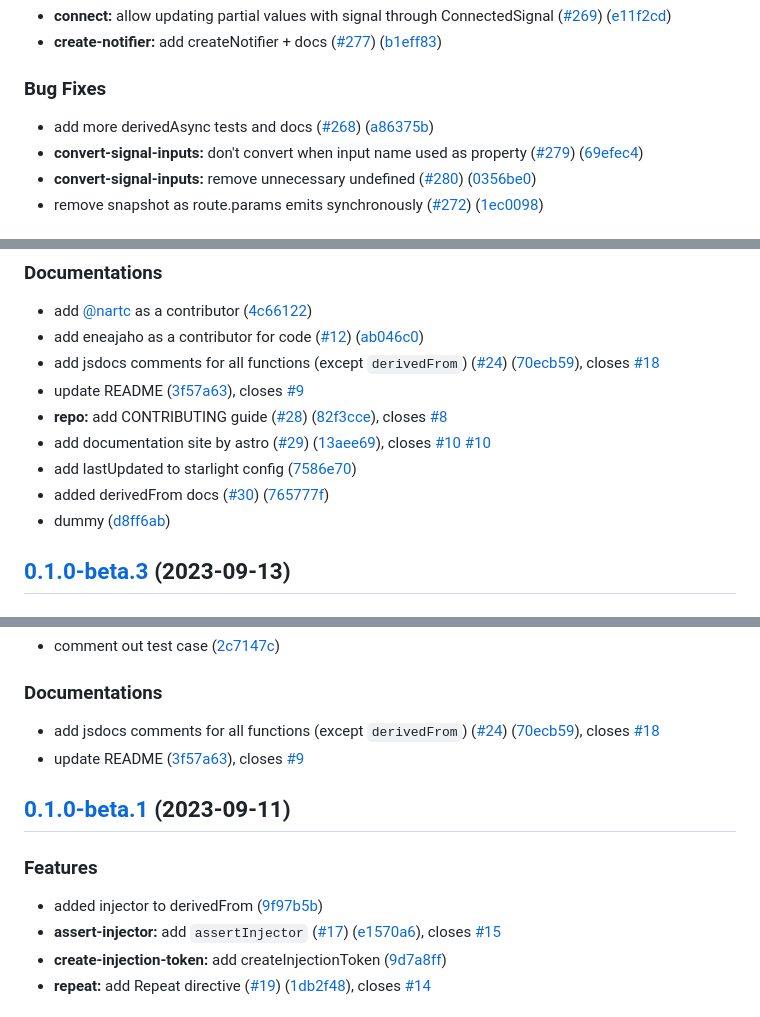
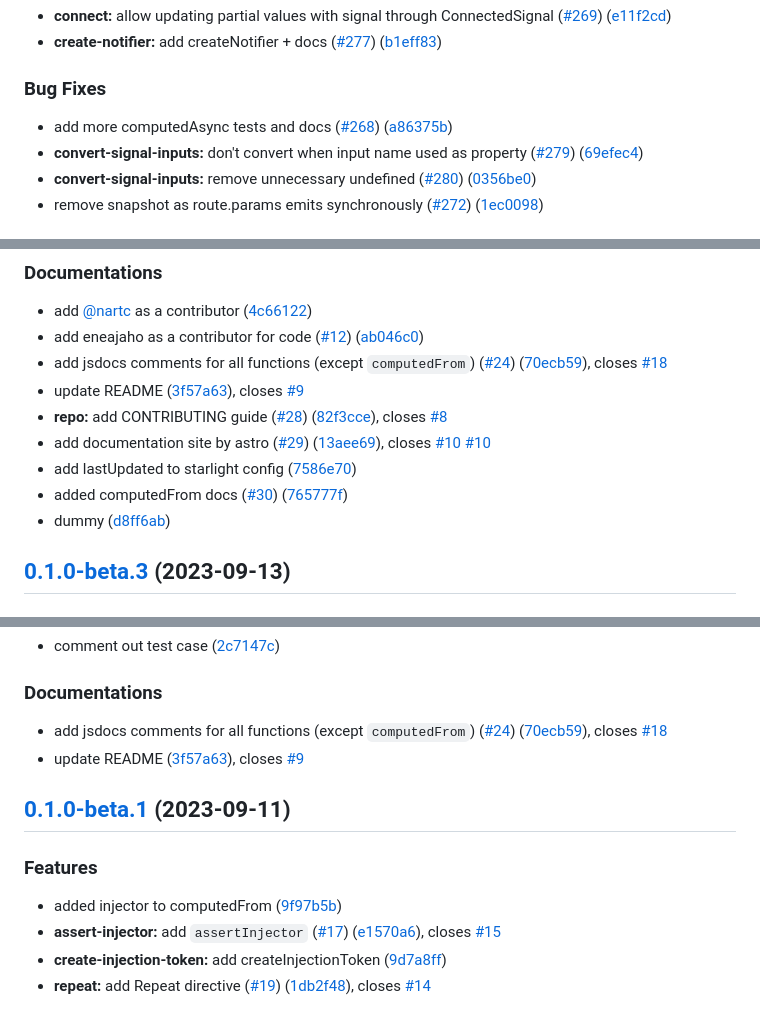
Before and after one commit to JamesDev0129/ngxtension-platform, a Markdown page: CHANGELOG.md, 3 parts joined by grey strips. Rendered like a GitHub page.

Commit message:
fix: revert back changelog changes

```diff
--- a/CHANGELOG.md
+++ b/CHANGELOG.md
@@ -49,7 +49,7 @@
 
 ### Bug Fixes
 
-* add more derivedAsync tests and docs ([#268](https://github.com/nartc/ngxtension-platform/issues/268)) ([a86375b](https://github.com/nartc/ngxtension-platform/commit/a86375bf5b6343df3d6f4b0fa78a94f407133606))
+* add more computedAsync tests and docs ([#268](https://github.com/nartc/ngxtension-platform/issues/268)) ([a86375b](https://github.com/nartc/ngxtension-platform/commit/a86375bf5b6343df3d6f4b0fa78a94f407133606))
 * **convert-signal-inputs:** don't convert when input name used as property ([#279](https://github.com/nartc/ngxtension-platform/issues/279)) ([69efec4](https://github.com/nartc/ngxtension-platform/commit/69efec47b24007e9f94a333b91a8c9cb7a21b18f))
 * **convert-signal-inputs:** remove unnecessary undefined ([#280](https://github.com/nartc/ngxtension-platform/issues/280)) ([0356be0](https://github.com/nartc/ngxtension-platform/commit/0356be0072a1533e171602e715b6c5f76949417b))
 * remove snapshot as route.params emits synchronously ([#272](https://github.com/nartc/ngxtension-platform/issues/272)) ([1ec0098](https://github.com/nartc/ngxtension-platform/commit/1ec0098f541cdae72b01589f772dcffd5d5bc771))
@@ -794,12 +794,12 @@
 
 * add [@nartc](https://github.com/nartc) as a contributor ([4c66122](https://github.com/nartc/ngxtension-platform/commit/4c66122153919787ab9098d90b580bc4cb0ee7b6))
 * add eneajaho as a contributor for code ([#12](https://github.com/nartc/ngxtension-platform/issues/12)) ([ab046c0](https://github.com/nartc/ngxtension-platform/commit/ab046c093227618eec01ac5f194c6261a122a8ac))
-* add jsdocs comments for all functions (except `derivedFrom`) ([#24](https://github.com/nartc/ngxtension-platform/issues/24)) ([70ecb59](https://github.com/nartc/ngxtension-platform/commit/70ecb59f0c18a5f77e0956317ca909a6d58012c4)), closes [#18](https://github.com/nartc/ngxtension-platform/issues/18)
+* add jsdocs comments for all functions (except `computedFrom`) ([#24](https://github.com/nartc/ngxtension-platform/issues/24)) ([70ecb59](https://github.com/nartc/ngxtension-platform/commit/70ecb59f0c18a5f77e0956317ca909a6d58012c4)), closes [#18](https://github.com/nartc/ngxtension-platform/issues/18)
 * update README ([3f57a63](https://github.com/nartc/ngxtension-platform/commit/3f57a63c3bdea474522ab7ebcc828c4949a9e8b3)), closes [#9](https://github.com/nartc/ngxtension-platform/issues/9)
 * **repo:** add CONTRIBUTING guide ([#28](https://github.com/nartc/ngxtension-platform/issues/28)) ([82f3cce](https://github.com/nartc/ngxtension-platform/commit/82f3cce47464efada686ae22207cddf45fd216d7)), closes [#8](https://github.com/nartc/ngxtension-platform/issues/8)
 * add documentation site by astro ([#29](https://github.com/nartc/ngxtension-platform/issues/29)) ([13aee69](https://github.com/nartc/ngxtension-platform/commit/13aee698b9fb9606487a93ed28d1bf60e41496bc)), closes [#10](https://github.com/nartc/ngxtension-platform/issues/10) [#10](https://github.com/nartc/ngxtension-platform/issues/10)
 * add lastUpdated to starlight config ([7586e70](https://github.com/nartc/ngxtension-platform/commit/7586e70e4b16c2d0fad65d48075e483a9e2fd47a))
-* added derivedFrom docs ([#30](https://github.com/nartc/ngxtension-platform/issues/30)) ([765777f](https://github.com/nartc/ngxtension-platform/commit/765777ff054355652d29eb6c3258cba5d82f6e34))
+* added computedFrom docs ([#30](https://github.com/nartc/ngxtension-platform/issues/30)) ([765777f](https://github.com/nartc/ngxtension-platform/commit/765777ff054355652d29eb6c3258cba5d82f6e34))
 * dummy ([d8ff6ab](https://github.com/nartc/ngxtension-platform/commit/d8ff6ab2c344011af0c45442bbfcfa86934605b8))
 
 ## [0.1.0-beta.3](https://github.com/nartc/ngxtension-platform/compare/0.1.0-beta.2...0.1.0-beta.3) (2023-09-13)
@@ -832,7 +832,7 @@
 
 ### Documentations
 
-* add jsdocs comments for all functions (except `derivedFrom`) ([#24](https://github.com/nartc/ngxtension-platform/issues/24)) ([70ecb59](https://github.com/nartc/ngxtension-platform/commit/70ecb59f0c18a5f77e0956317ca909a6d58012c4)), closes [#18](https://github.com/nartc/ngxtension-platform/issues/18)
+* add jsdocs comments for all functions (except `computedFrom`) ([#24](https://github.com/nartc/ngxtension-platform/issues/24)) ([70ecb59](https://github.com/nartc/ngxtension-platform/commit/70ecb59f0c18a5f77e0956317ca909a6d58012c4)), closes [#18](https://github.com/nartc/ngxtension-platform/issues/18)
 * update README ([3f57a63](https://github.com/nartc/ngxtension-platform/commit/3f57a63c3bdea474522ab7ebcc828c4949a9e8b3)), closes [#9](https://github.com/nartc/ngxtension-platform/issues/9)
 
 ## [0.1.0-beta.1](https://github.com/nartc/ngxtension-platform/compare/0.1.0-beta.0...0.1.0-beta.1) (2023-09-11)
@@ -840,7 +840,7 @@
 
 ### Features
 
-* added injector to derivedFrom ([9f97b5b](https://github.com/nartc/ngxtension-platform/commit/9f97b5b8eff841d8d145a6d4d75d2a30204288c1))
+* added injector to computedFrom ([9f97b5b](https://github.com/nartc/ngxtension-platform/commit/9f97b5b8eff841d8d145a6d4d75d2a30204288c1))
 * **assert-injector:** add `assertInjector` ([#17](https://github.com/nartc/ngxtension-platform/issues/17)) ([e1570a6](https://github.com/nartc/ngxtension-platform/commit/e1570a678cdaad3821bbd0ab455d1b639c675986)), closes [#15](https://github.com/nartc/ngxtension-platform/issues/15)
 * **create-injection-token:** add createInjectionToken ([9d7a8ff](https://github.com/nartc/ngxtension-platform/commit/9d7a8ff3f934d72841286f2fa80ff777c323ca29))
 * **repeat:** add Repeat directive ([#19](https://github.com/nartc/ngxtension-platform/issues/19)) ([1db2f48](https://github.com/nartc/ngxtension-platform/commit/1db2f48155166aca7d6278b7f702f99ff10e53d1)), closes [#14](https://github.com/nartc/ngxtension-platform/issues/14)
```
Also changed, not shown: other parts of CHANGELOG.md (+7 -7 lines).
